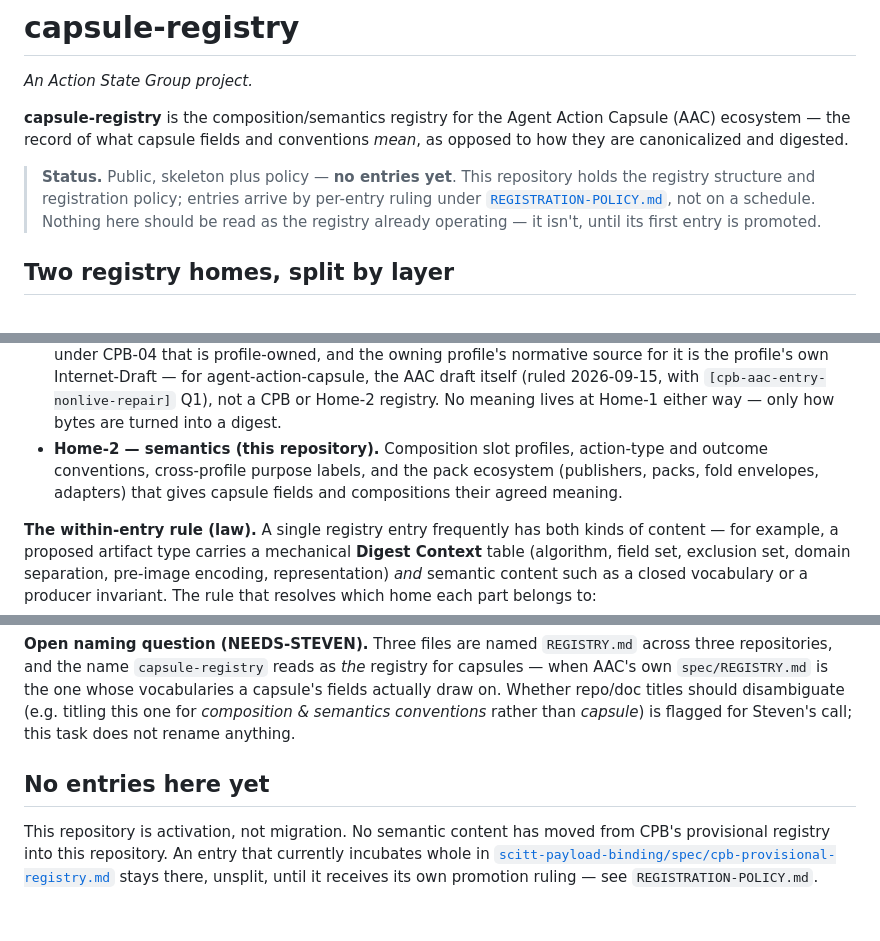
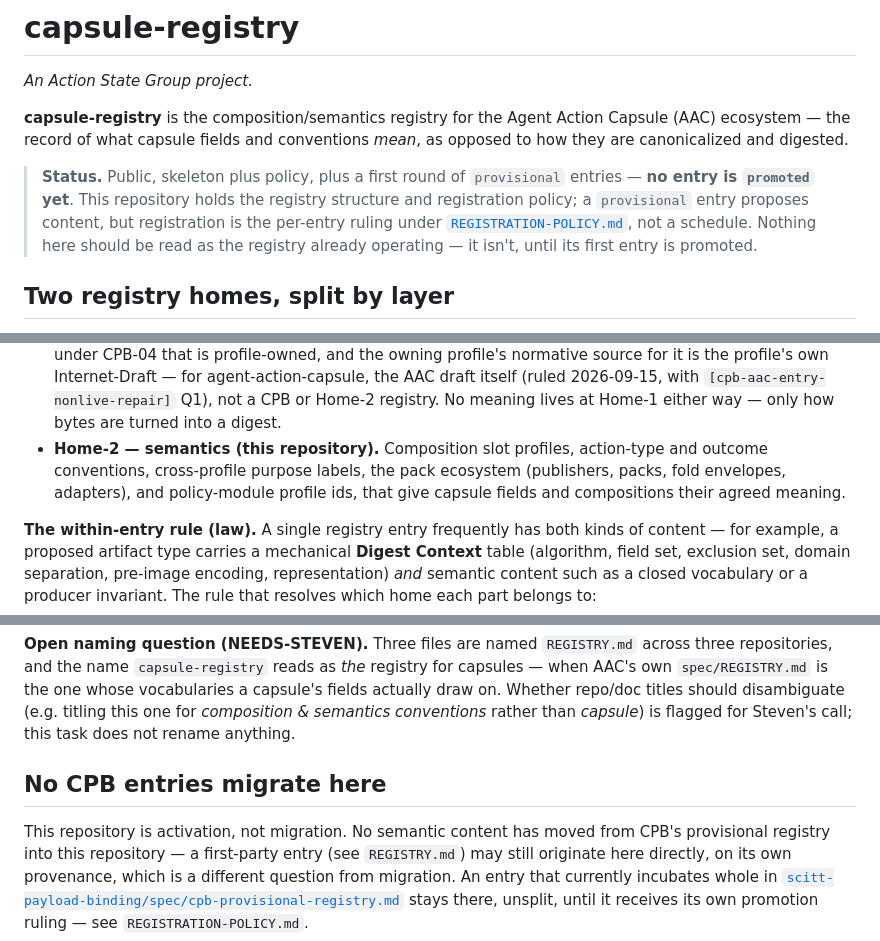
Before and after one commit to action-state-group/capsule-registry, a Markdown page: README.md, 3 parts joined by grey strips. GitHub-like rendering.

```diff
--- a/README.md
+++ b/README.md
@@ -6,11 +6,13 @@
 Action Capsule (AAC) ecosystem — the record of what capsule fields and
 conventions *mean*, as opposed to how they are canonicalized and digested.
 
-> **Status.** Public, skeleton plus policy — **no entries yet**. This
-> repository holds the registry structure and registration policy; entries
-> arrive by per-entry ruling under [`REGISTRATION-POLICY.md`](REGISTRATION-POLICY.md),
-> not on a schedule. Nothing here should be read as the registry already
-> operating — it isn't, until its first entry is promoted.
+> **Status.** Public, skeleton plus policy, plus a first round of
+> `provisional` entries — **no entry is `promoted` yet**. This repository
+> holds the registry structure and registration policy; a `provisional`
+> entry proposes content, but registration is the per-entry ruling under
+> [`REGISTRATION-POLICY.md`](REGISTRATION-POLICY.md), not a schedule.
+> Nothing here should be read as the registry already operating — it
+> isn't, until its first entry is promoted.
 
 ## Two registry homes, split by layer
 
@@ -42,9 +44,10 @@ There are two registries in the Agent Action Capsule family, and they are
   CPB or Home-2 registry. No meaning lives at Home-1 either way — only how
   bytes are turned into a digest.
 - **Home-2 — semantics (this repository).** Composition slot profiles,
-  action-type and outcome conventions, cross-profile purpose labels, and the
-  pack ecosystem (publishers, packs, fold envelopes, adapters) that gives
-  capsule fields and compositions their agreed meaning.
+  action-type and outcome conventions, cross-profile purpose labels, the
+  pack ecosystem (publishers, packs, fold envelopes, adapters), and
+  policy-module profile ids, that give capsule fields and compositions
+  their agreed meaning.
 
 **The within-entry rule (law).** A single registry entry frequently has both
 kinds of content — for example, a proposed artifact type carries a
@@ -111,10 +114,12 @@ should disambiguate (e.g. titling this one for *composition & semantics
 conventions* rather than *capsule*) is flagged for Steven's call; this task
 does not rename anything.
 
-## No entries here yet
+## No CPB entries migrate here
 
 This repository is activation, not migration. No semantic content has moved
-from CPB's provisional registry into this repository. An entry that
+from CPB's provisional registry into this repository — a first-party entry
+(see `REGISTRY.md`) may still originate here directly, on its own
+provenance, which is a different question from migration. An entry that
 currently incubates whole in
 [`scitt-payload-binding/spec/cpb-provisional-registry.md`](https://github.com/action-state-group/scitt-payload-binding/blob/main/spec/cpb-provisional-registry.md)
 stays there, unsplit, until it receives its own promotion ruling — see
```
Also changed, not shown: REGISTRATION-POLICY.md (+3 -2 lines), REGISTRY.md (+82 -9 lines).
